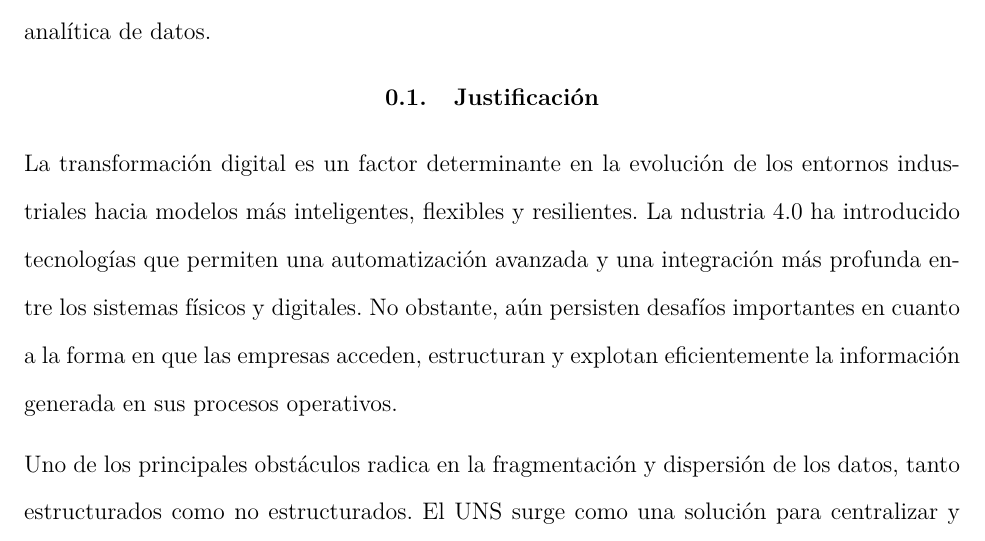
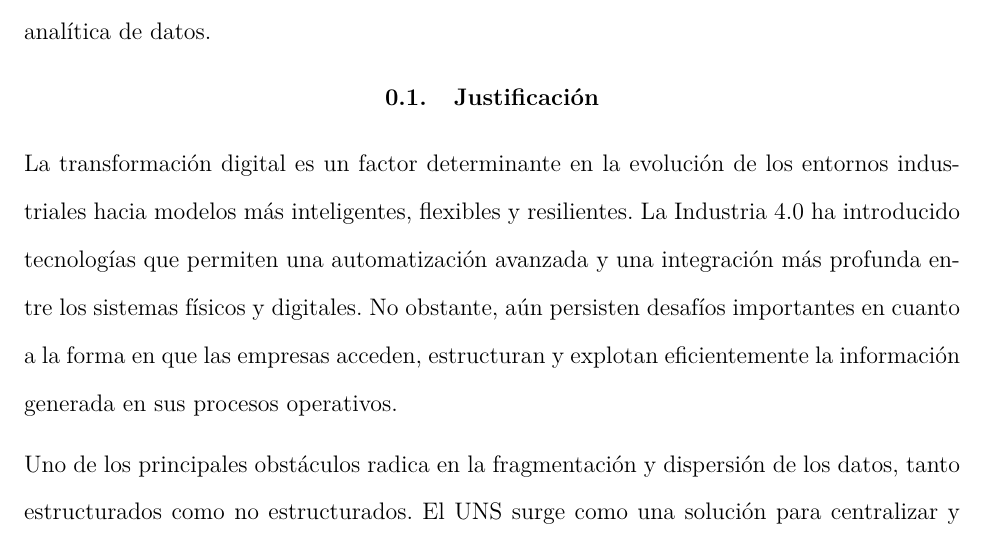
Before and after one commit to norbeycami2001-droid/Libro_Maestria, a LaTeX paper (main.tex, which reads Capítulos/00_Intro.tex): part of page 14 of 157, cut so that both start at the same text. Compiled offline with pdfLaTeX.

Commit message:
Introducción: corrige errata en la Justificación
Co-Authored-By: Claude Sonnet 5.5 <noreply@anthropic.com>
Claude-Session: https://claude.ai/code/session_014xiw4vFWm8vmnbwiQJ7wW6

```diff
--- a/Capítulos/00_Intro.tex
+++ b/Capítulos/00_Intro.tex
@@ -20,7 +20,7 @@ A pesar de estos avances, muchas industrias aún operan con arquitecturas tradic
 
 \subsection{\centering Justificación}
 
-La transformación digital es un factor determinante en la evolución de los entornos industriales hacia modelos más inteligentes, flexibles y resilientes. La ndustria 4.0 ha introducido tecnologías que permiten una automatización avanzada y una integración más profunda entre los sistemas físicos y digitales. No obstante, aún persisten desafíos importantes en cuanto a la forma en que las empresas acceden, estructuran y explotan eficientemente la información generada en sus procesos operativos.
+La transformación digital es un factor determinante en la evolución de los entornos industriales hacia modelos más inteligentes, flexibles y resilientes. La Industria 4.0 ha introducido tecnologías que permiten una automatización avanzada y una integración más profunda entre los sistemas físicos y digitales. No obstante, aún persisten desafíos importantes en cuanto a la forma en que las empresas acceden, estructuran y explotan eficientemente la información generada en sus procesos operativos.
 
 
 Uno de los principales obstáculos radica en la fragmentación y dispersión de los datos, tanto estructurados como no estructurados. El UNS surge como una solución para centralizar y estandarizar el flujo de datos en tiempo real. Aunque implementar una arquitectura UNS mejora la accesibilidad y la integración de los datos, por sí sola no garantiza el aprovechamiento inteligente de la información. Para lograr un verdadero valor agregado, es necesario incorporar herramientas que permitan interpretar los datos de forma eficiente.
```
